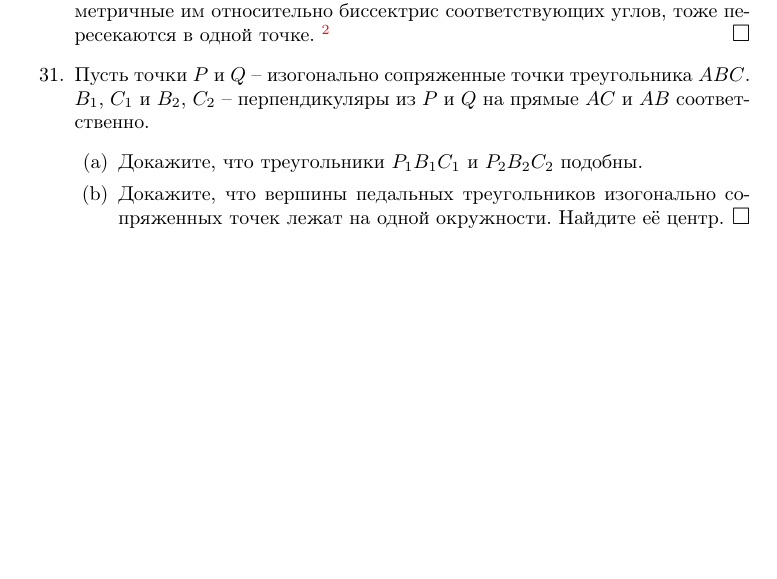
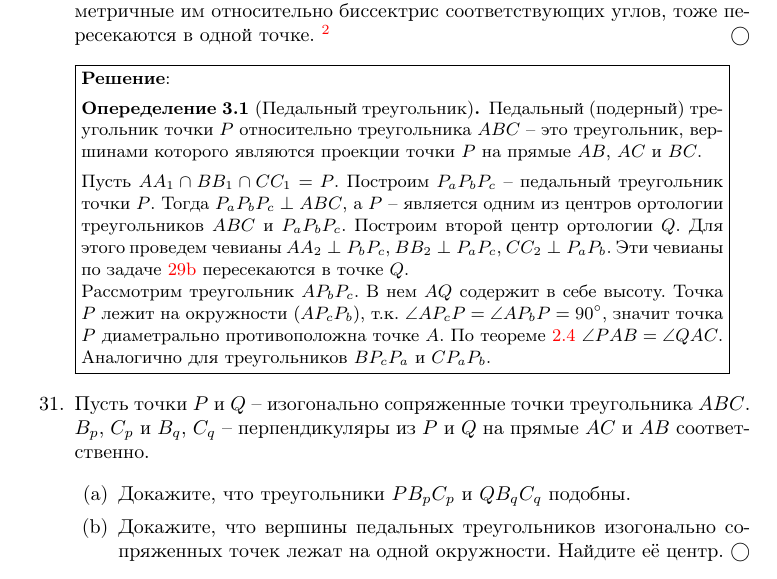
Before and after one commit to egorshuk/klsh-2024, a LaTeX paper (main.tex, which reads tasks/diagonals.tex): part of page 22 of 36, cut so that both start at the same text, the shorter picture padded with empty space. The pictures show the PDF file solution.pdf that the author committed with the source.

Commit message:
adding solution in diagonals

```diff
--- a/tasks/diagonals.tex
+++ b/tasks/diagonals.tex
@@ -77,8 +77,18 @@
 
     \item \task{Теорема об изогональном сопряжении}{Чевианы $AA_1$, $BB_1$, $CC_1$ треугольника $ABC$ пересекаются в одной точке. Докажите, что чевианы, симметричные им относительно биссектрис соответствующих углов, тоже пересекаются в одной точке. \setcounter{footnote}{1}\footnote{Рассмотрите педальный треугольник этой точки.}} \wishlisted
 
-    \item Пусть точки $P$ и $Q$ -- изогонально сопряженные точки треугольника $ABC$. $B_1$, $C_1$ и $B_2$, $C_2$ -- перпендикуляры из $P$ и $Q$ на прямые $AC$ и $AB$ соответственно. \begin{enumerate}
-        \item Докажите, что треугольники $P_1B_1C_1$ и $P_2B_2C_2$ подобны.
+        \solution{
+            \begin{definition}[Педальный треугольник]\label{def:pedal}
+                Педальный (подерный) треугольник точки $P$ относительно треугольника $ABC$ -- это треугольник, вершинами которого являются проекции точки $P$ на прямые $AB$, $AC$ и $BC$.
+            \end{definition}
+            Пусть \(AA_1 \cap BB_1 \cap CC_1 = P\). Построим $P_aP_bP_c$ -- педальный треугольник точки $P$. Тогда \(P_aP_bP_c \perp ABC\), а $P$ -- является одним из центров ортологии треугольников $ABC$ и $P_aP_bP_c$.
+            Построим второй центр ортологии $Q$. Для этого проведем чевианы $AA_2 \perp P_bP_c$, $BB_2 \perp P_aP_c$, $CC_2 \perp P_aP_b$. Эти чевианы по \cref{th:orthologyoftriagnles} пересекаются в точке $Q$.
+
+            Рассмотрим треугольник $AP_bP_c$. В нем $AQ$ содержит в себе высоту. Точка $P$ лежит на окружности $(AP_cP_b)$, т.к. \(\angle AP_cP = \angle AP_bP = 90^\circ\), значит точка $P$ диаметрально противоположна точке $A$. По \cref{th:OHisogonal} \(\angle PAB = \angle QAC\). Аналогично для треугольников $BP_cP_a$ и $CP_aP_b$.
+        }
+
+    \item Пусть точки $P$ и $Q$ -- изогонально сопряженные точки треугольника $ABC$. $B_p$, $C_p$ и $B_q$, $C_q$ -- перпендикуляры из $P$ и $Q$ на прямые $AC$ и $AB$ соответственно. \begin{enumerate}
+        \item Докажите, что треугольники $PB_pC_p$ и $QB_qC_q$ подобны.
         \item Докажите, что вершины педальных треугольников изогонально сопряженных точек лежат на одной окружности. Найдите её центр. \wishlisted
     \end{enumerate}
 
```
Also changed, not shown: solution.pdf, tasks/diagonals.tex (2 more changed lines).
